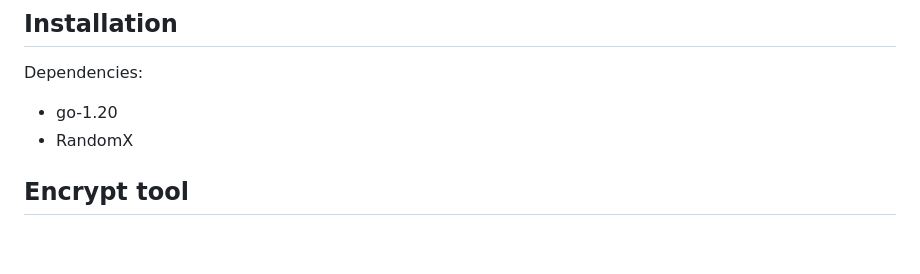
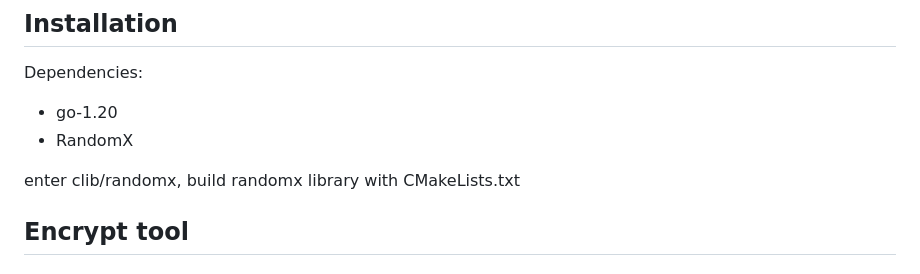
Before and after one commit to XDagger/xdag-pool, a Markdown page: README.md, the part around the change. Drawn GitHub-style; blank space fills up the shorter version.

```diff
--- a/README.md
+++ b/README.md
@@ -20,6 +20,8 @@ Dependencies:
 
   * go-1.20
   * RandomX
+
+  enter clib/randomx, build randomx library with CMakeLists.txt
 
 ## Encrypt tool
 
```
